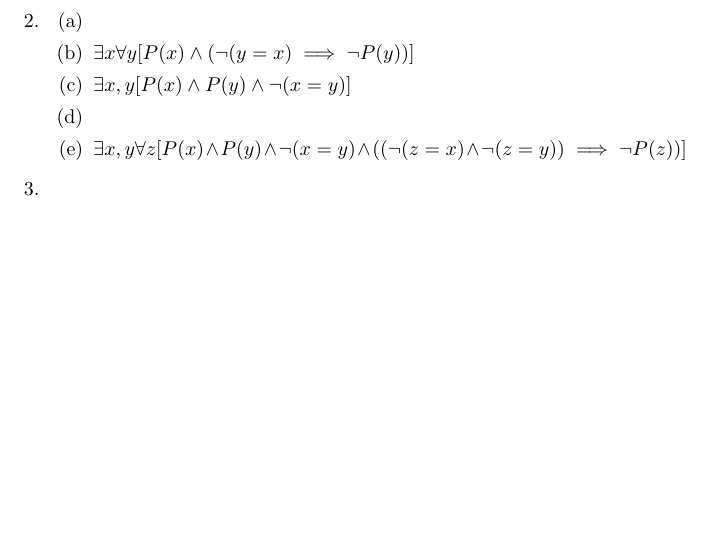
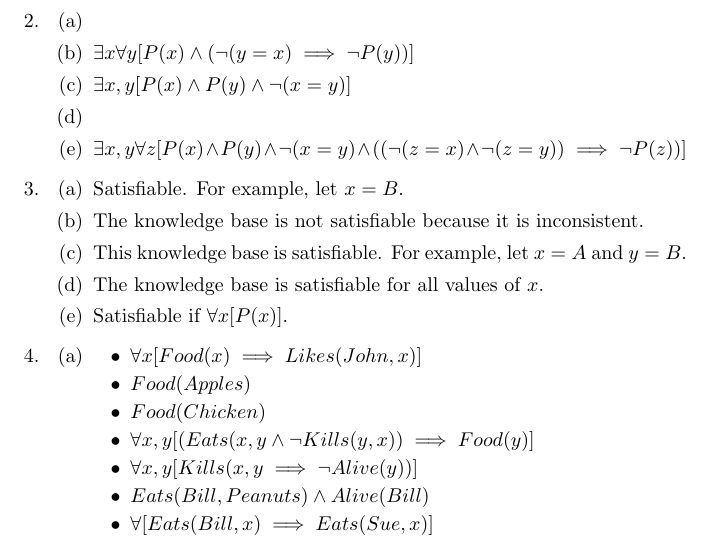
Before and after one commit to lowellbander/CS161, a LaTeX problem sheet (hw6/hw6.tex): part of the page, cut so that both start at the same text, the shorter picture padded with empty space. Compiled offline with pdfLaTeX.

Commit message:
started on 3 and 4 of hw

```diff
--- a/hw6/hw6.tex
+++ b/hw6/hw6.tex
@@ -25,8 +25,26 @@
 \item $\exists x,y \forall z [P(x) \land P(y) \land \neg(x = y)\land ((\neg(z = x) \land \neg(z = y)) \implies \neg P(z))]$
 \end{enumerate}
 
-\item
-\item
+\item \begin{enumerate}
+\item Satisfiable. For example, let $x = B$.
+\item The knowledge base is not satisfiable because it is inconsistent.
+\item This knowledge base is satisfiable. For example, let $x = A$ and $y = B$.
+\item The knowledge base is satisfiable for all values of $x$.
+\item Satisfiable if $\forall x [P(x)]$.
+\end{enumerate}
+
+
+\item \begin{enumerate}
+\item \begin{itemize}
+\item $\forall x [Food(x) \implies Likes(John, x)]$
+\item $Food(Apples)$
+\item $Food(Chicken)$
+\item $\forall x,y [(Eats(x,y \land \neg Kills(y,x)) \implies Food(y)]$
+\item $\forall x,y [Kills(x,y \implies \neg Alive(y))]$
+\item $Eats(Bill, Peanuts) \land Alive(Bill)$
+\item $\forall [Eats(Bill, x) \implies Eats(Sue, x)]$
+\end{itemize}
+\end{enumerate}
 
 \end{enumerate}
 
```
